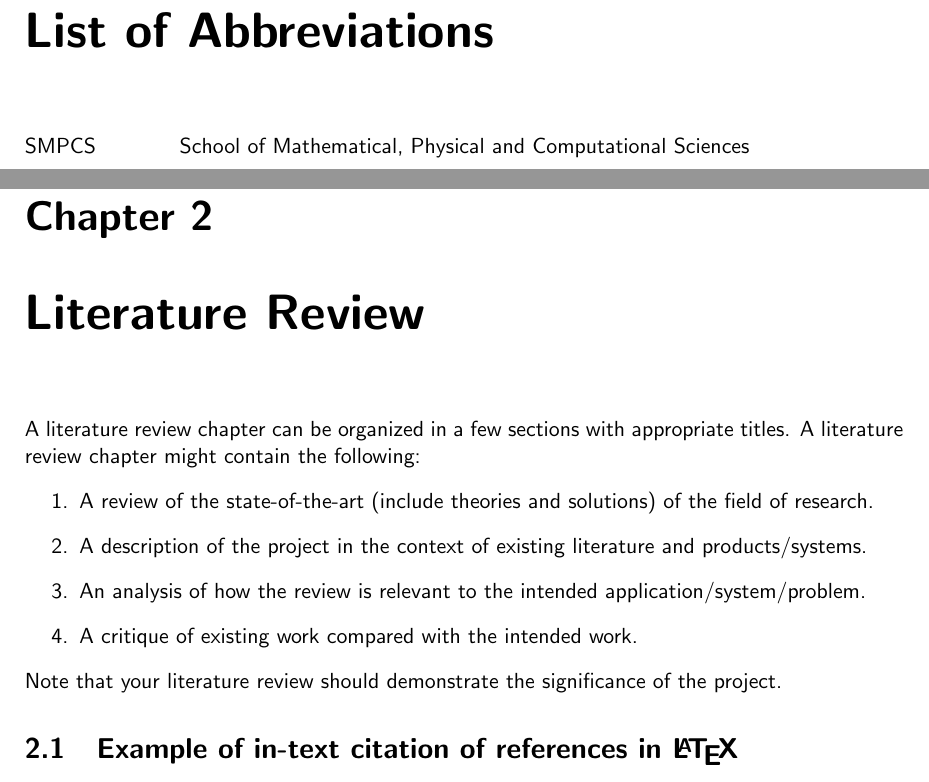
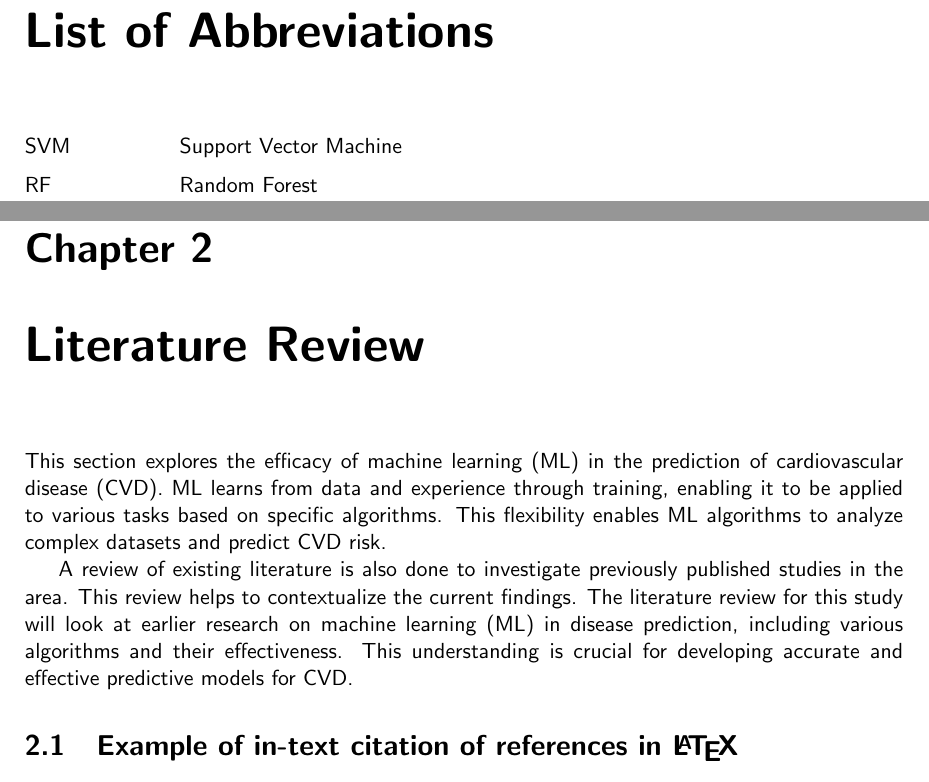
Before and after one commit to csci595-research-lit-spring-2024/595-class-project-spring-2024-chandana3166, a LaTeX thesis (reports/latexfiles/main_cs_tamuc_report.tex, which reads reports/latexfiles/chapters/literature.tex, reports/latexfiles/glossaries.tex): two parts of pages 9 and 13 of 30, joined at a grey line, cut so that both start at the same text. Compiled offline with pdfLaTeX.

Commit message:
Literature Review paragraph 1 -description added

```diff
--- a/reports/latexfiles/chapters/literature.tex
+++ b/reports/latexfiles/chapters/literature.tex
@@ -1,14 +1,9 @@
 \chapter{Literature Review}
 \label{ch:lit_rev} %Label of the chapter lit rev. The key ``ch:lit_rev'' can be used with command \ref{ch:lit_rev} to refer this Chapter.
 
-A literature review chapter can be organized in a few sections with appropriate titles. A literature review chapter might  contain the following:
-\begin{enumerate}
-    \item A review of the state-of-the-art (include theories and solutions) of the field of research.
-    \item A description of the project in the context of existing literature and products/systems.
-    \item An analysis of how the review is relevant to the intended application/system/problem.
-    \item A critique of existing work compared with the intended work.
-\end{enumerate}
-Note that your literature review should demonstrate the significance of the project.
+This section explores the efficacy of machine learning (ML) in the prediction of cardiovascular disease (CVD). ML learns from data and experience through training, enabling it to be applied to various tasks based on specific algorithms. This flexibility enables ML algorithms to analyze complex datasets and predict CVD risk.
+
+A review of existing literature is also done to investigate previously published studies in the area. This review  helps to contextualize the current findings. The literature review for this study will look at earlier research on machine learning (ML) in disease prediction, including various algorithms and their effectiveness. This understanding is crucial for developing accurate and effective predictive models for CVD.
 
 % PLEAE CHANGE THE TITLE of this section
 \section{Example of in-text citation of references in \LaTeX}
--- a/reports/latexfiles/glossaries.tex
+++ b/reports/latexfiles/glossaries.tex
@@ -5,6 +5,8 @@
 %%%%%%%%%%%%%%%%%%%%%%%%%%%%%%%%%%%
 \begin{abbrv}
 
-    \item[SMPCS]			School of Mathematical, Physical and Computational Sciences
-
+    \item[SVM]			Support
+    Vector Machine
+    \item[RF]			Random
+    Forest
 \end{abbrv}
```
Also changed, not shown: reports/595_Narra__Predictive_Precision__Dissecting_SVM_and_Random_Forests_in_Heart_Disease_Risk_Analysis _v3.pdf (deleted), reports/595_Narra__Predictive_Precision__Dissecting_SVM_and_Random_Forests_in_Heart_Disease_Risk_Analysis.pdf, reports/595_Narra__Predictive_Precision__Dissecting_SVM_and_Random_Forests_in_Heart_Disease_Risk_Analysis_v1.pdf (deleted), reports/595_Narra__Predictive_Precision__Dissecting_SVM_and_Random_Forests_in_Heart_Disease_Risk_Analysis_v2.pdf (deleted), reports/595_Narra__Robust_Health_Analytics__A_Comparative_Assessment_of_Machine_Learning_Models.pdf (deleted), 2 other files.
